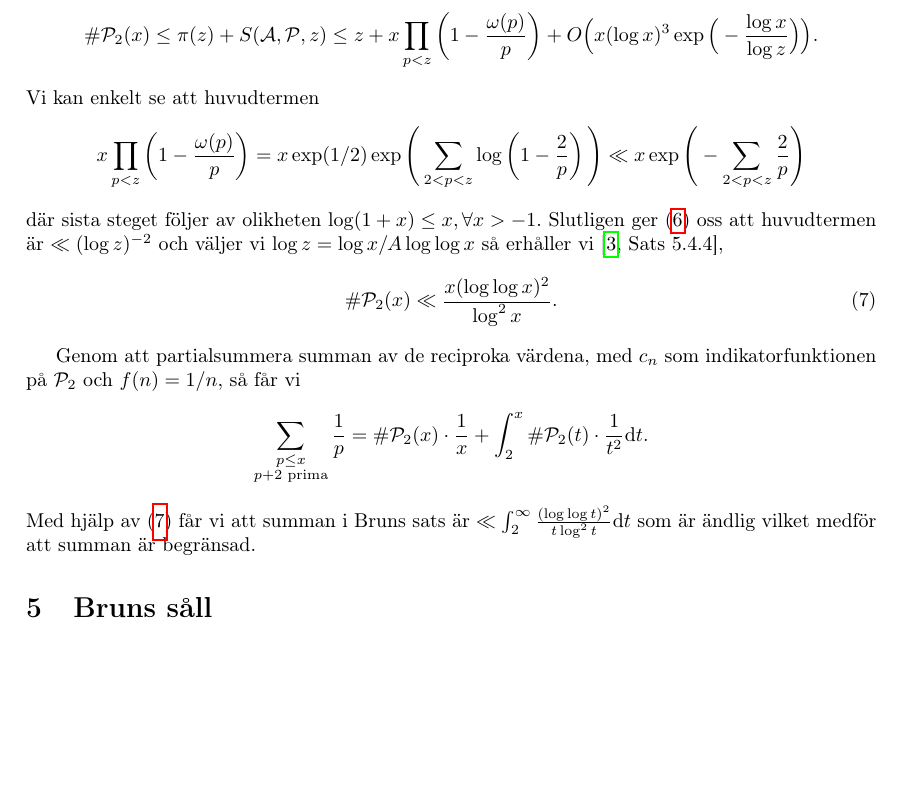
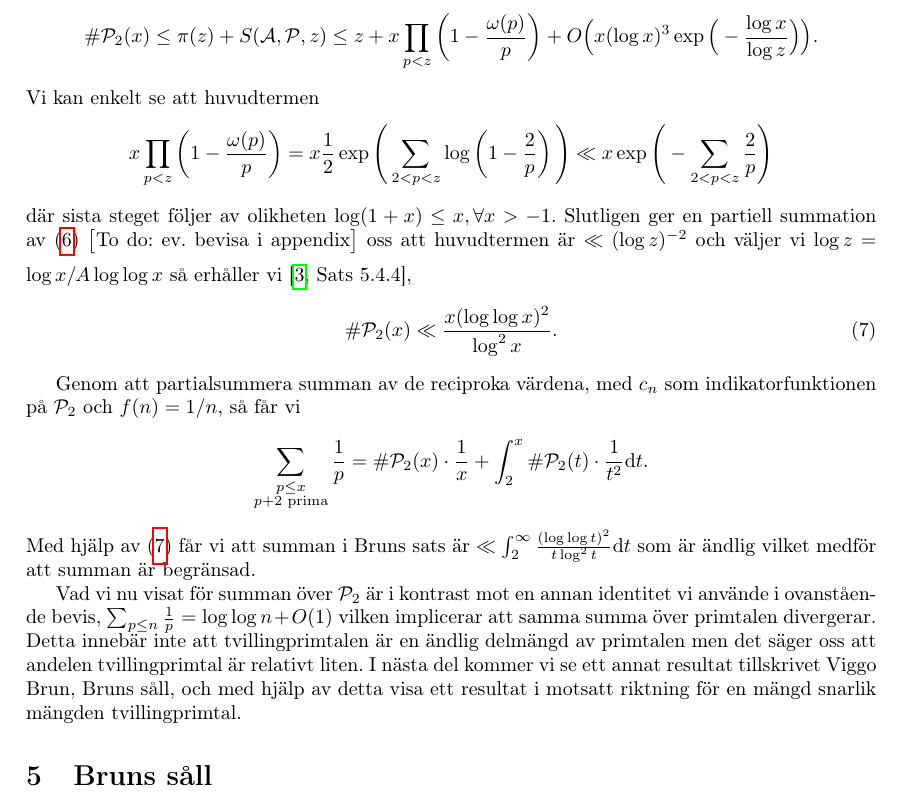
Before and after one commit to ElComadore/Matematiska-S-ll, a LaTeX paper (main.tex, which reads erik/eratosthenes.tex): part of page 13 of 23, cut so that both start at the same text, the shorter picture padded with empty space. Compiled offline with pdfLaTeX.

Commit message:
Ändrade en miss i del 8.3, exp(1/2) till 1/2

```diff
--- a/erik/eratosthenes.tex
+++ b/erik/eratosthenes.tex
@@ -93,17 +93,17 @@ För att hitta tvillingprimtal mindre än $x$ (\textit{här}: \( \P_2(x) := \{p
 \end{align*}
 Vi kan enkelt se att huvudtermen
 \begin{align*}
-    x \prod_{p < z}\left( 1 - \frac{\omega(p)}{p} \right) = x \exp(1/2) \exp \Bigg( \sum_{2 <p < z} \log \left( 1 - \frac{2}{p} \right) \Bigg) \ll x \exp \Bigg( - \sum_{2 <p < z} \frac{2}{p}  \Bigg)
+    x \prod_{p < z}\left( 1 - \frac{\omega(p)}{p} \right) = x \frac{1}{2} \exp \Bigg( \sum_{2 <p < z} \log \left( 1 - \frac{2}{p} \right) \Bigg) \ll x \exp \Bigg( - \sum_{2 <p < z} \frac{2}{p}  \Bigg)
 \end{align*}
-där sista steget följer av olikheten \(\log(1 + x) \leq x, \forall x > -1\). Slutligen ger (\ref{Thm.1.4.4}) oss att huvudtermen är \(\ll (\log z)^{-2}\) och väljer vi \(\log z = \log x / A \log \log x\) så erhåller vi \cite[Sats 5.4.4]{cojocarumurty},
+där sista steget följer av olikheten \(\log(1 + x) \leq x, \forall x > -1\). Slutligen ger en partiell summation av (\ref{Thm.1.4.4}) \todo{ev. bevisa i appendix} oss att huvudtermen är \(\ll (\log z)^{-2}\) och väljer vi \(\log z = \log x / A \log \log x\) så erhåller vi \cite[Sats 5.4.4]{cojocarumurty},
 \begin{align} \label{PrimTwinCard}
     \card{\P_2(x)} \ll \frac{x (\log \log x)^2}{\log^2 x} .
 \end{align}
-
-%\todo{partiell summation et voilà: Bruns sats}
 
 Genom att partialsummera summan av de reciproka värdena, med \(c_n\) som indikatorfunktionen på \(\P_2\) och \(f(n) = 1 / n\), så får vi
 \begin{align*}
     \sum_{\substack{p \leq x \\ p + 2 \text{ prima}}} \frac{1}{p} = \card{\P_2(x)} \cdot \frac{1}{x} + \int_2^x \card{\P_2(t)} \cdot \frac{1}{t^2} \text{d}t .
 \end{align*}
 Med hjälp av (\ref{PrimTwinCard}) får vi att summan i Bruns sats är \(\ll \int_2^\infty \frac{(\log \log t)^2}{t \log^2 t} \text{d}t\) som är ändlig vilket medför att summan är begränsad.
+
+Vad vi nu visat för summan över \(\P_2\) är i kontrast mot en annan identitet vi använde i ovanstående bevis, \(\sum_{p \leq n} \frac{1}{p} = \log \log n + O(1)\) vilken implicerar att samma summa över primtalen divergerar. Detta innebär inte att tvillingprimtalen är en ändlig delmängd av primtalen men det säger oss att andelen tvillingprimtal är relativt liten. I nästa del kommer vi se ett annat resultat tillskrivet Viggo Brun, Bruns såll, och med hjälp av detta visa ett resultat i motsatt riktning för en mängd snarlik mängden tvillingprimtal.
```
